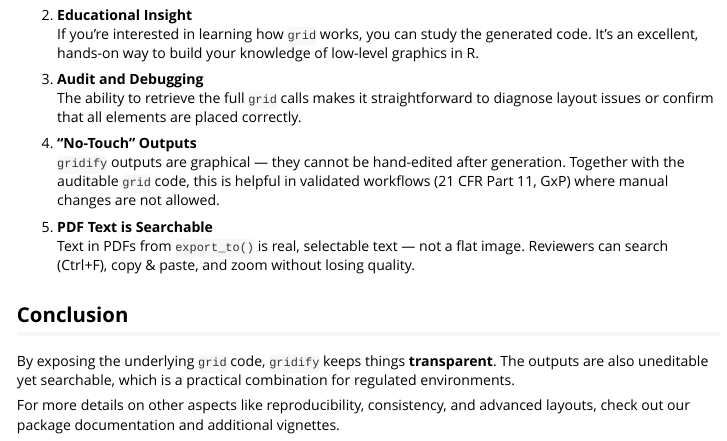
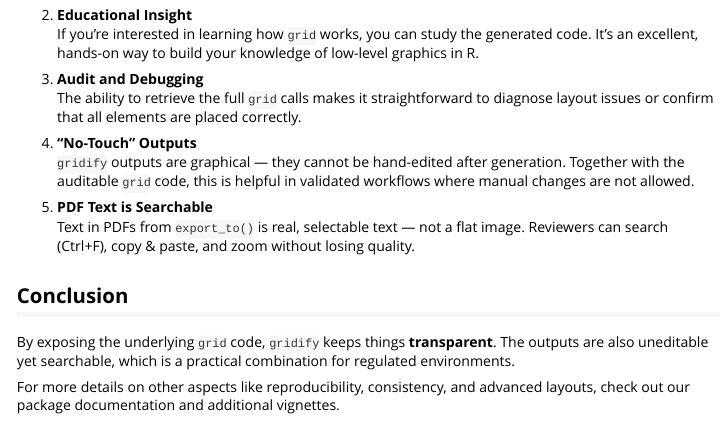
Before and after one commit to pharmaverse/gridify, an R Markdown document (vignettes/transparency.Rmd): the page in a window 1100 px wide, from 1990 px down. Rendered offline with R 4.5, knitr and Pandoc, with nearby package versions; some code elsewhere in the file could not run offline; long lines of code are wrapped.

Commit message:
general validated

```diff
--- a/vignettes/transparency.Rmd
+++ b/vignettes/transparency.Rmd
@@ -99,7 +99,7 @@ Through meta-programming, `gridify` captures all `grid` calls required to produc
 
 4. **"No-Touch" Outputs**
    `gridify` outputs are graphical — they cannot be hand-edited after generation.
-   Together with the auditable `grid` code, this is helpful in validated workflows (21 CFR Part 11, GxP) where manual changes are not allowed.
+   Together with the auditable `grid` code, this is helpful in validated workflows where manual changes are not allowed.
 
 5. **PDF Text is Searchable**
    Text in PDFs from `export_to()` is real, selectable text — not a flat image.
```
